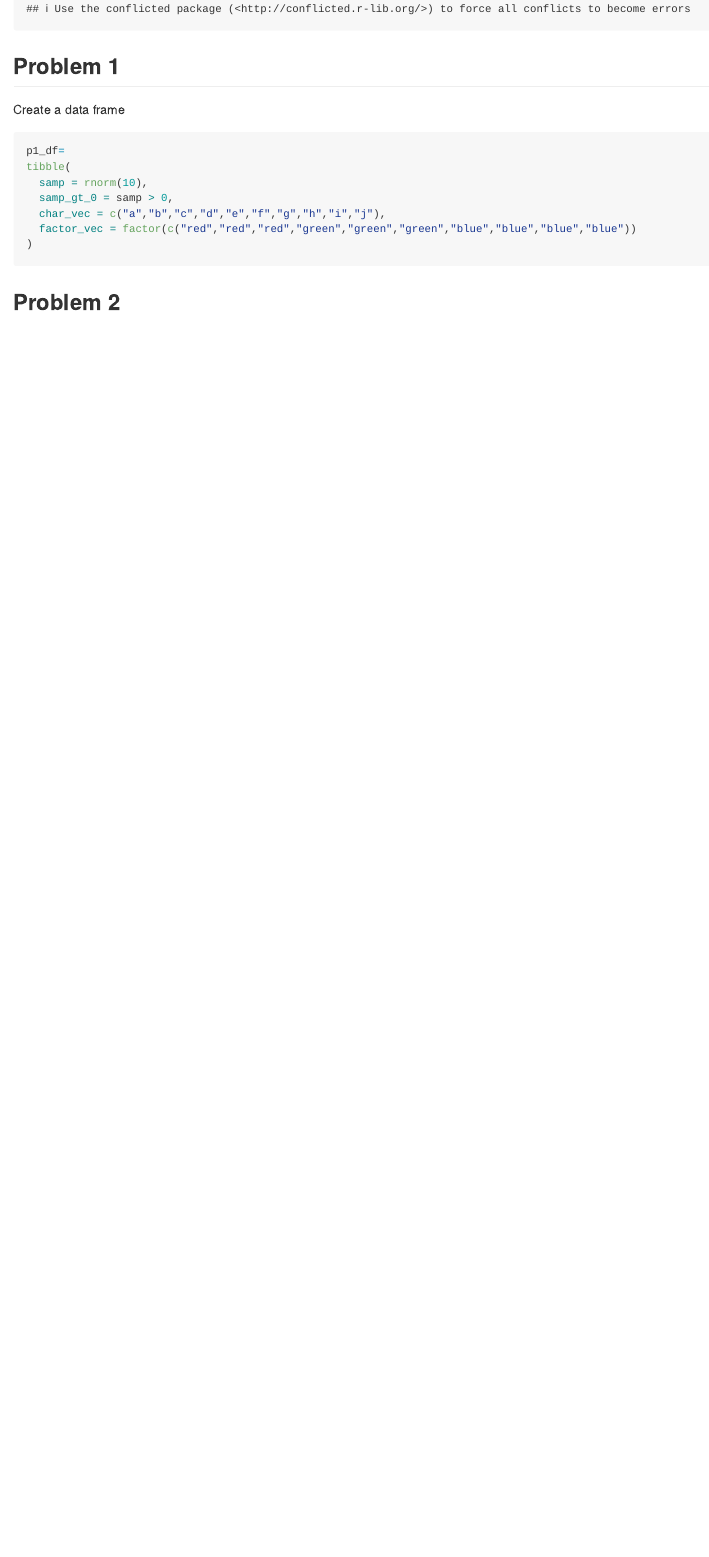
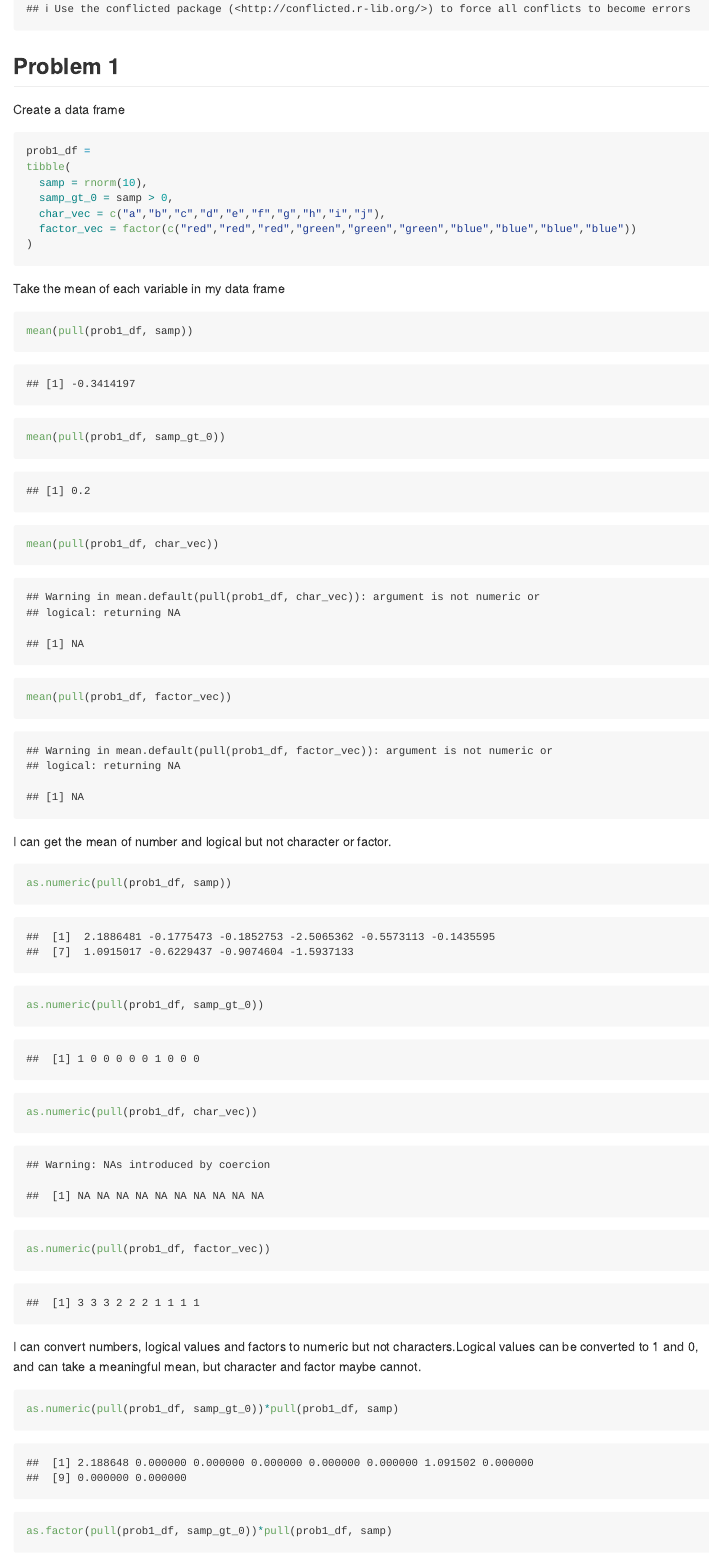
Before and after one commit to Chaserrya/p8105_hw1_cy2588, an R Markdown document (p8105_hw1_cy2588.Rmd): the page in a window 1100 px wide, from 450 px down. Rendered offline with R 4.5, knitr and Pandoc, with nearby package versions; code that draws random numbers runs with fixed seeds of ours.

Commit message:
problem1 done

````diff
--- a/p8105_hw1_cy2588.Rmd
+++ b/p8105_hw1_cy2588.Rmd
@@ -13,8 +13,9 @@ library(tidyverse)
 ## Problem 1
 
 Create a data frame
+
 ```{r}
-p1_df=
+prob1_df =
 tibble(
   samp = rnorm(10),
   samp_gt_0 = samp > 0,
@@ -23,4 +24,26 @@ tibble(
 )
 ```
 
+Take the mean of each variable in my data frame
 
+```{r}
+mean(pull(prob1_df, samp))
+mean(pull(prob1_df, samp_gt_0))
+mean(pull(prob1_df, char_vec))
+mean(pull(prob1_df, factor_vec))
+```
+
+I can get the mean of number and logical but not character or factor.
+
+```{r}
+as.numeric(pull(prob1_df, samp))
+as.numeric(pull(prob1_df, samp_gt_0))
+as.numeric(pull(prob1_df, char_vec))
+as.numeric(pull(prob1_df, factor_vec))
+```
+
+I can convert numbers, logical values and factors to numeric but not characters.Logical values can be converted to 1 and 0, and can take a meaningful mean, but character and factor maybe cannot.
+
+```{r}
+as.numeric(pull(prob1_df, samp_gt_0))*pull(prob1_df, samp)
+as.factor(pull(prob1_df, samp_gt_0))*pull(prob1_df, samp)
````
Also changed, not shown: p8105_hw1_cy2588.md (added), p8105_hw1_cy2588.Rmd (2 more changed lines).
